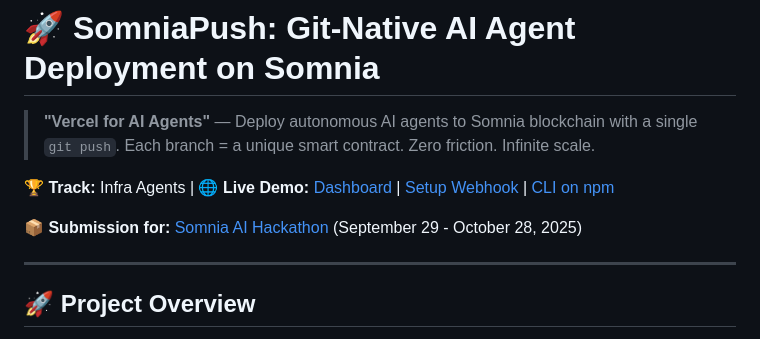
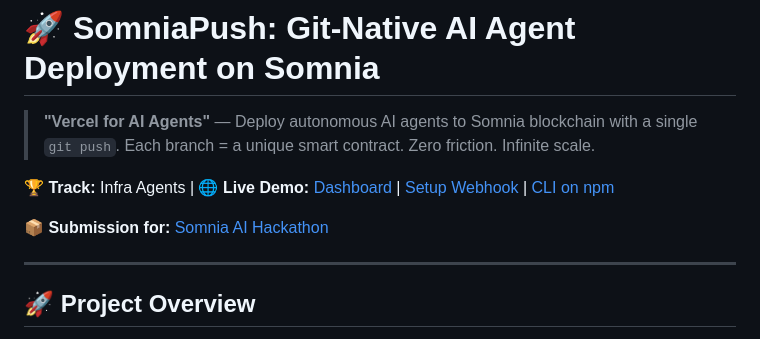
Before and after one commit to xaviersharwin10/somnia-git-agent, a Markdown page: README.md, the part around the change. GitHub-like rendering.

Commit message:
Fix hackathon submission link in README
Updated the link for the Somnia AI Hackathon submission.

```diff
--- a/README.md
+++ b/README.md
@@ -4,7 +4,7 @@
 
 **🏆 Track:** Infra Agents | **🌐 Live Demo:** [Dashboard](https://somnia-git-agent.onrender.com/dashboard) | [Setup Webhook](https://somnia-git-agent.onrender.com) | [CLI on npm](https://www.npmjs.com/package/git-somnia-agent)
 
-**📦 Submission for:** [Somnia AI Hackathon](https://x.com/SomniaEco) (September 29 - October 28, 2025)
+**📦 Submission for:** [Somnia AI Hackathon](https://dorahacks.io/hackathon/somnia-ai-hackathon/detail)
 
 ---
 
```
